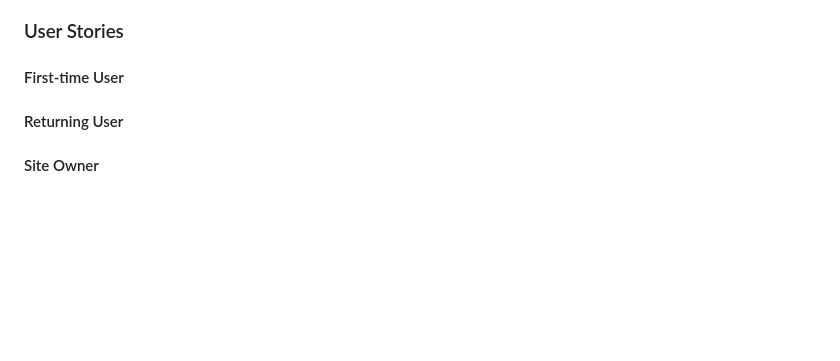
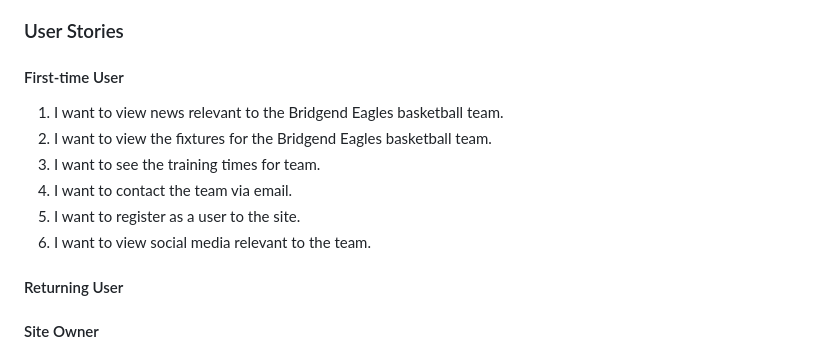
Before and after one commit to jenkidev/Milestone-Project-3, a Markdown page: README.md, the part around the change. Drawn GitHub-style; blank space fills up the shorter version.

Commit message:
Completed first time user user stories

```diff
--- a/README.md
+++ b/README.md
@@ -77,6 +77,12 @@
 ### User Stories
 #### First-time User
 
+1. I want to view news relevant to the Bridgend Eagles basketball team.
+2. I want to view the fixtures for the Bridgend Eagles basketball team.
+3. I want to see the training times for team.
+4. I want to contact the team via email.
+5. I want to register as a user to the site.
+6. I want to view social media relevant to the team.
 
 #### Returning User
 
```
